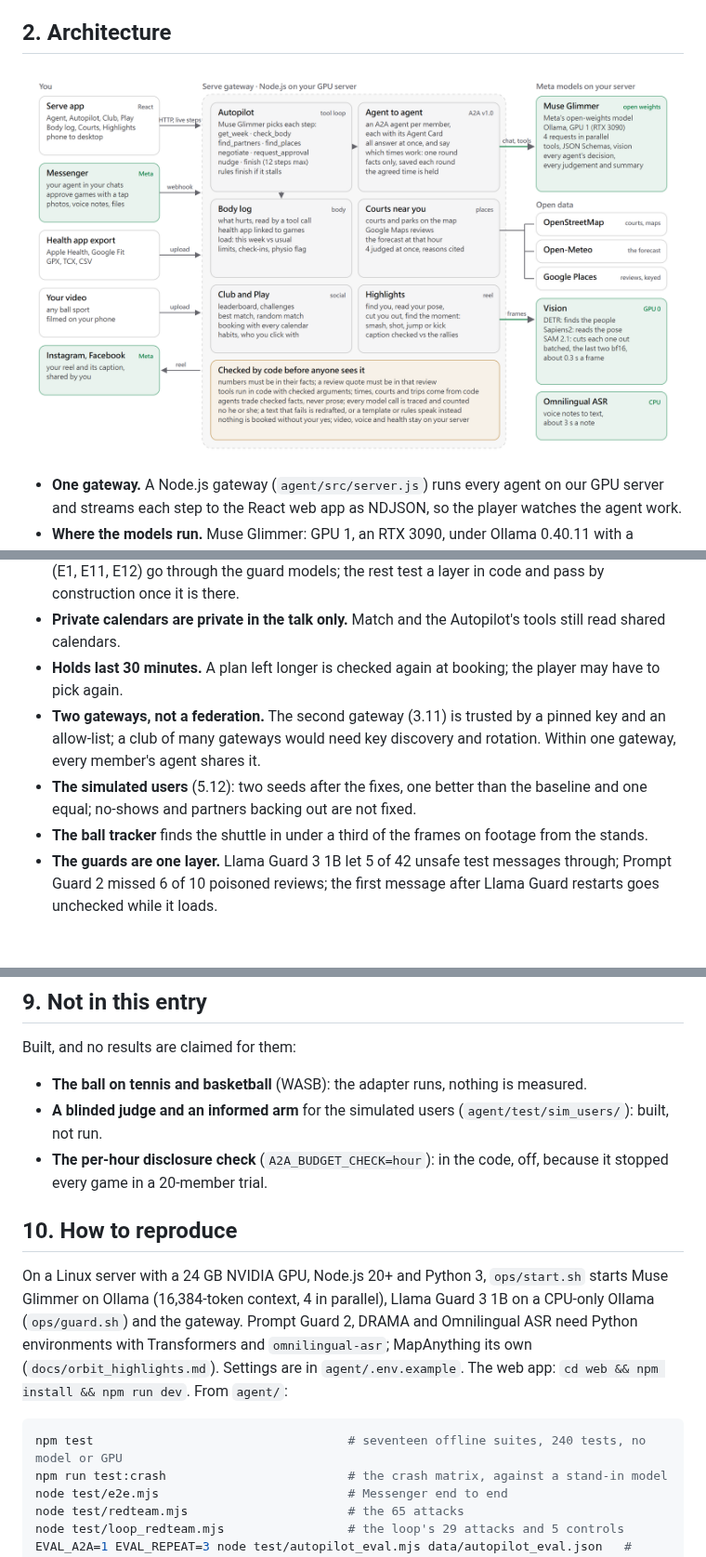
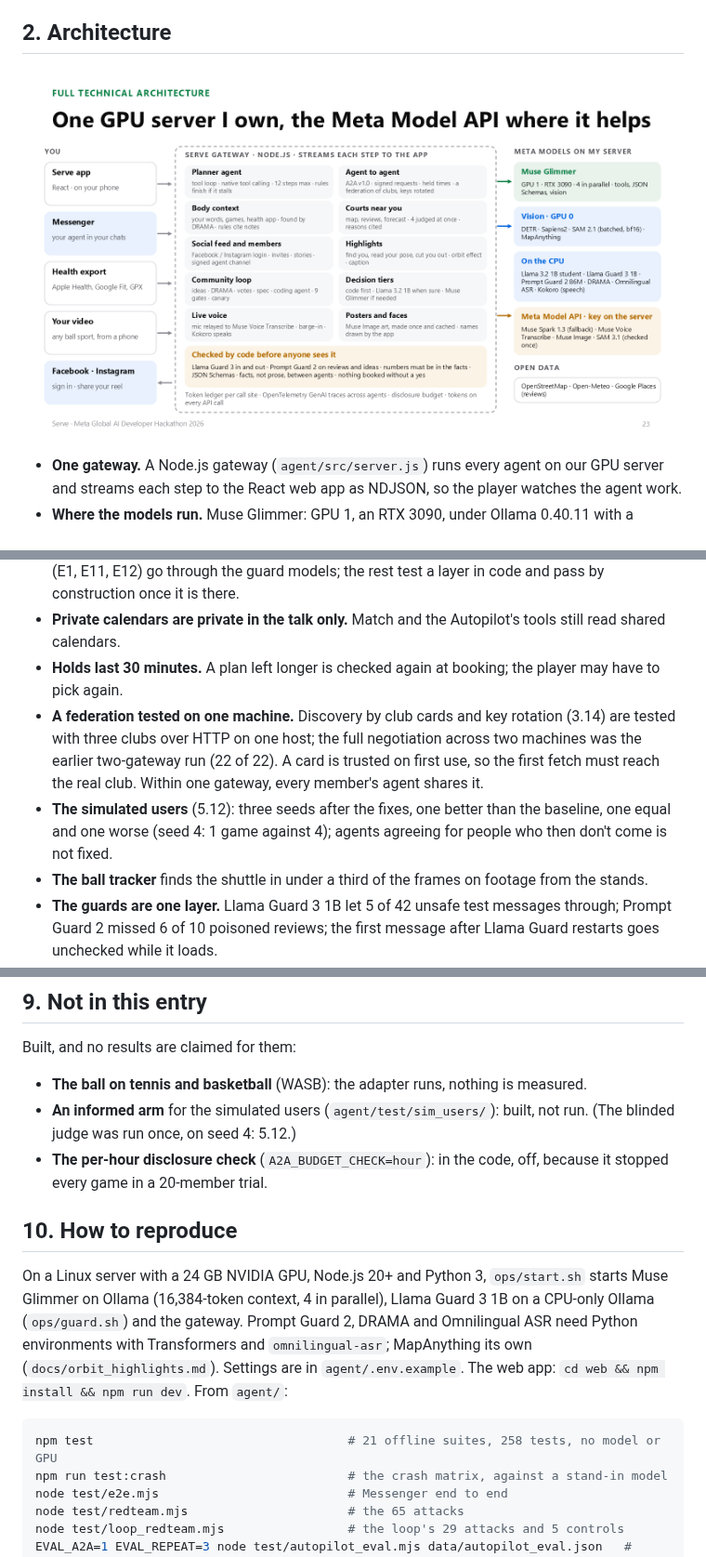
Before and after one commit to gino6178/serve-meta-hackathon, a Markdown page: submission/technical_report.md, 3 parts joined by grey strips. Shown at 93% size. Rendered like a GitHub page; pictures changed too: submission/architecture.png; blank space fills up the shorter version.

````diff
--- a/submission/technical_report.md
+++ b/submission/technical_report.md
@@ -704,10 +704,11 @@ inputs. They do not show how real people would talk, vote or react.
   through the guard models; the rest test a layer in code and pass by construction once it is there.
 - **Private calendars are private in the talk only.** Match and the Autopilot's tools still read shared calendars.
 - **Holds last 30 minutes.** A plan left longer is checked again at booking; the player may have to pick again.
-- **Two gateways, not a federation.** The second gateway (3.11) is trusted by a pinned key and an allow-list; a club of
-  many gateways would need key discovery and rotation. Within one gateway, every member's agent shares it.
-- **The simulated users** (5.12): two seeds after the fixes, one better than the baseline and one equal; no-shows and
-  partners backing out are not fixed.
+- **A federation tested on one machine.** Discovery by club cards and key rotation (3.14) are tested with three clubs
+  over HTTP on one host; the full negotiation across two machines was the earlier two-gateway run (22 of 22). A card is
+  trusted on first use, so the first fetch must reach the real club. Within one gateway, every member's agent shares it.
+- **The simulated users** (5.12): three seeds after the fixes, one better than the baseline, one equal and one worse
+  (seed 4: 1 game against 4); agents agreeing for people who then don't come is not fixed.
 - **The ball tracker** finds the shuttle in under a third of the frames on footage from the stands.
 - **The guards are one layer.** Llama Guard 3 1B let 5 of 42 unsafe test messages through; Prompt Guard 2 missed 6 of
   10 poisoned reviews; the first message after Llama Guard restarts goes unchecked while it loads.
@@ -726,7 +727,7 @@ inputs. They do not show how real people would talk, vote or react.
 
 Built, and no results are claimed for them:
 - **The ball on tennis and basketball** (WASB): the adapter runs, nothing is measured.
-- **A blinded judge and an informed arm** for the simulated users (`agent/test/sim_users/`): built, not run.
+- **An informed arm** for the simulated users (`agent/test/sim_users/`): built, not run. (The blinded judge was run once, on seed 4: 5.12.)
 - **The per-hour disclosure check** (`A2A_BUDGET_CHECK=hour`): in the code, off, because it stopped every game in a
   20-member trial.
 
@@ -741,7 +742,7 @@ run dev`. From `agent/`:
 <!-- COUNT: the block below says 240 tests and 65 attacks -->
 
 ```bash
-npm test                                   # seventeen offline suites, 240 tests, no model or GPU
+npm test                                   # 21 offline suites, 258 tests, no model or GPU
 npm run test:crash                         # the crash matrix, against a stand-in model
 node test/e2e.mjs                          # Messenger end to end
 node test/redteam.mjs                      # the 65 attacks
````
Also changed, not shown: other parts of submission/technical_report.md (+1 -1 lines), README.md (+3 -3 lines), 1 other file.
